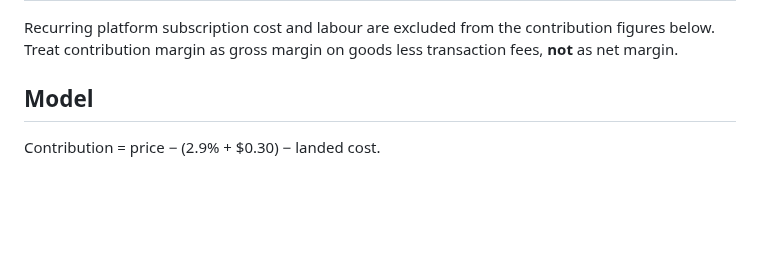
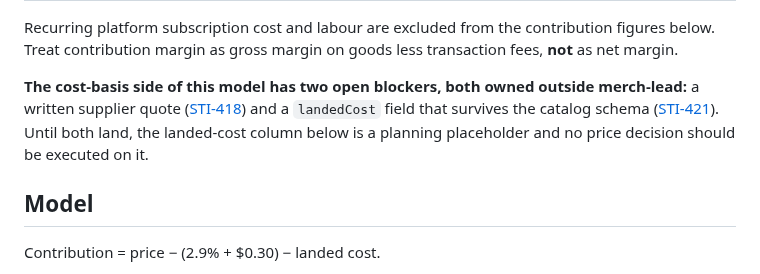
Before and after one commit to olivecasazza/stitch-ash, a Markdown page: docs/merch/2026-09-27-pricing-margin.md, the part around the change. Drawn GitHub-style; blank space fills up the shorter version.

```diff
--- a/docs/merch/2026-09-27-pricing-margin.md
+++ b/docs/merch/2026-09-27-pricing-margin.md
@@ -26,6 +26,12 @@ Companion to [positioning](2026-09-27-positioning.md).
 Recurring platform subscription cost and labour are excluded from the
 contribution figures below. Treat contribution margin as gross margin on goods
 less transaction fees, **not** as net margin.
+
+**The cost-basis side of this model has two open blockers, both owned outside
+merch-lead:** a written supplier quote ([STI-418](/STI/issues/STI-418)) and a
+`landedCost` field that survives the catalog schema
+([STI-421](/STI/issues/STI-421)). Until both land, the landed-cost column below
+is a planning placeholder and no price decision should be executed on it.
 
 ## Model
 
```
Also changed, not shown: docs/merch/2026-09-27-kpi-report-template.md (+10 -3 lines).
